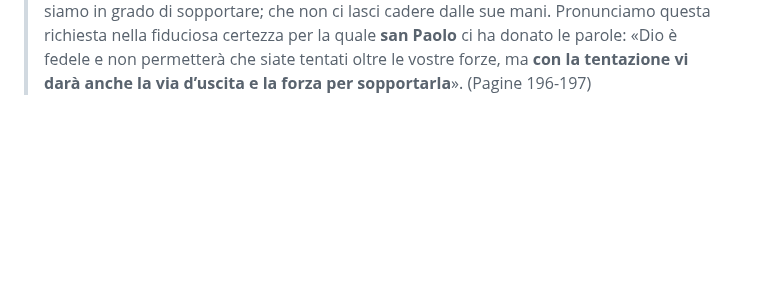
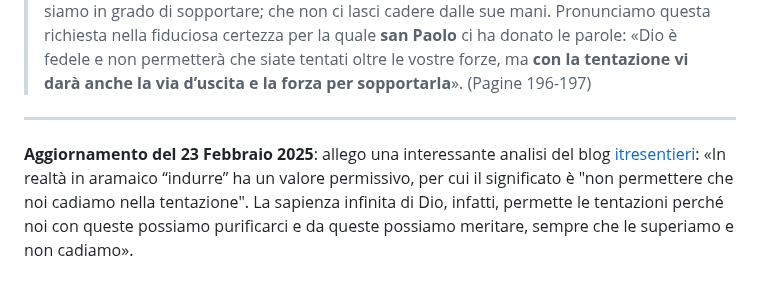
Before and after one commit to yuridiprodo/yuridiprodo.github.io, a Markdown page: articles/2023-12-18-padre-nostro.md, the part around one of its changes. Rendered like a GitHub page; blank space fills up the shorter version.

Commit message:
aggiornato vecchio articolo

```diff
--- a/articles/2023-12-18-padre-nostro.md
+++ b/articles/2023-12-18-padre-nostro.md
@@ -44,3 +46,7 @@ Le parole del Santo Padre sono inequivocabili. Leggete voi stessi:
   > In questo senso **san Cipriano** ha interpretato la domanda. Dice: quando chiediamo «e non c’indurre in tentazione», esprimiamo la consapevolezza «che **il nemico non può fare niente contro di noi se prima non gli è stato permesso da Dio**; così che ogni nostro timore e devozione e culto si rivolgano a Dio, dal momento che nelle nostre tentazioni niente è lecito al Maligno, se non gliene vien data di là la facoltà». (Pagine 195-196)
 
   > Nella preghiera che esprimiamo con la sesta domanda del *Padre nostro* deve così essere racchiusa, da un lato, la disponibilità a prendere su di noi il peso della prova commisurata alle nostre forze; dall’altro, appunto, la domanda che Dio non ci addossi più di quanto siamo in grado di sopportare; che non ci lasci cadere dalle sue mani. Pronunciamo questa richiesta nella fiduciosa certezza per la quale **san Paolo** ci ha donato le parole: «Dio è fedele e non permetterà che siate tentati oltre le vostre forze, ma **con la tentazione vi darà anche la via d’uscita e la forza per sopportarla**». (Pagine 196-197)
+
+  ---
+
+  **Aggiornamento del 23 Febbraio 2025**: allego una interessante analisi del blog [itresentieri](https://itresentieri.it/perche-la-correzione-del-padre-nostro-non-va-bene-anzi-e-pure-luterana/): «In realtà in aramaico “indurre” ha un valore permissivo, per cui il significato è "non permettere che noi cadiamo nella tentazione". La sapienza infinita di Dio, infatti, permette le tentazioni perché noi con queste possiamo purificarci e da queste possiamo meritare, sempre che le superiamo e non cadiamo».
```
Also changed, not shown: other parts of articles/2023-12-18-padre-nostro.md (+2 -0 lines).
